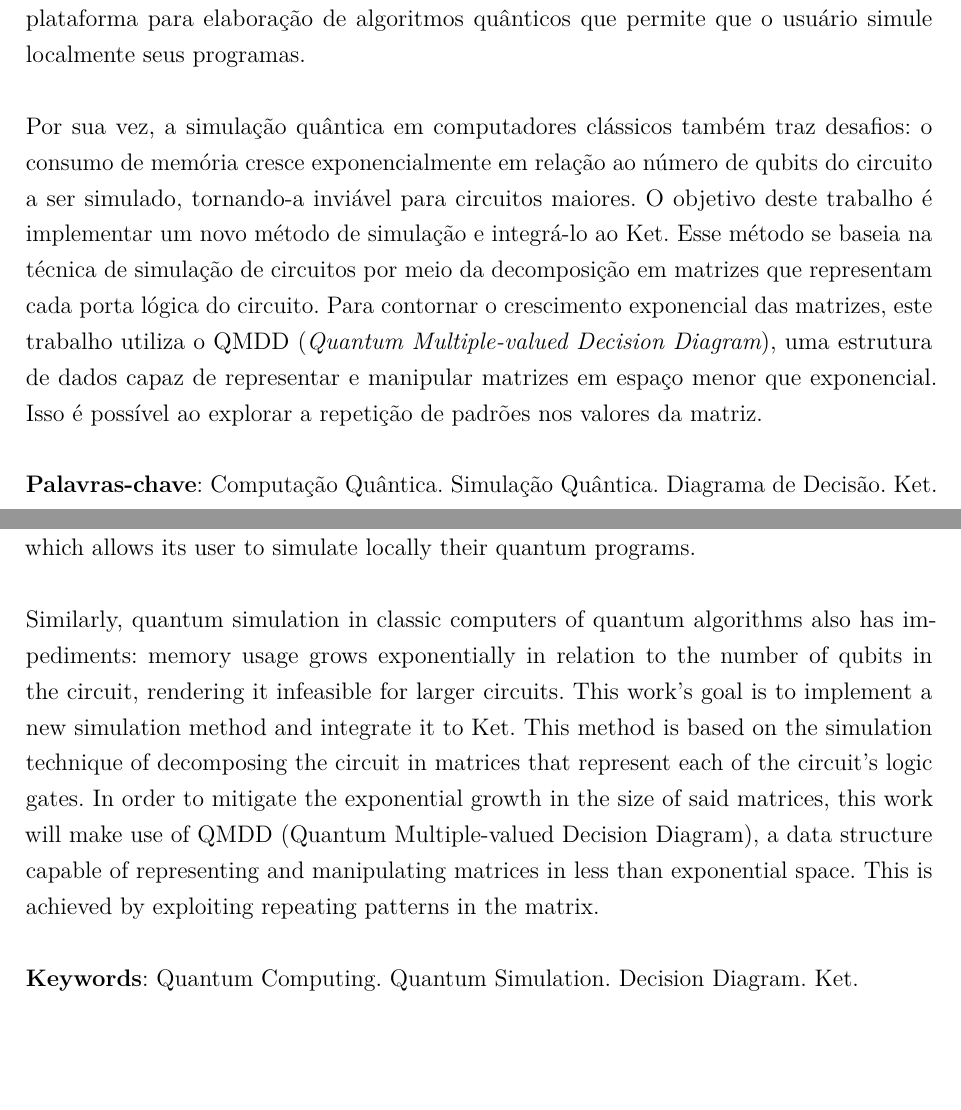
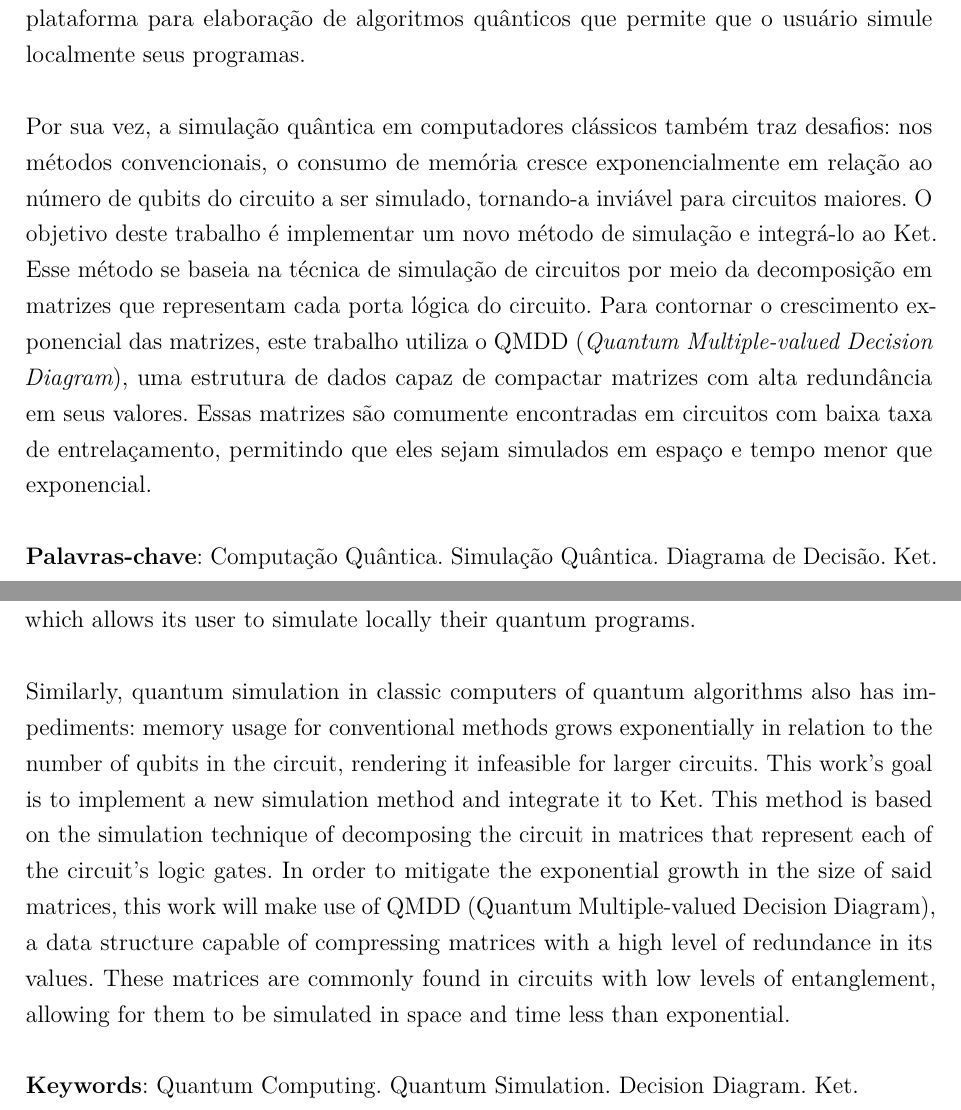
Before and after one commit to gabisartori/tcc-qmdd, a LaTeX thesis (relatorio/main.tex, which reads relatorio/beforetext/beforetext.tex): two parts of pages 5 and 6 of 40, joined at a grey line, cut so that both start at the same text, the shorter picture padded with empty space. Compiled offline with pdfLaTeX.

Commit message:
Correct abstract's misusage of exponential memory consumption and explain in which scenarios QMDDs are most powerful

```diff
--- a/relatorio/beforetext/beforetext.tex
+++ b/relatorio/beforetext/beforetext.tex
@@ -101,16 +101,11 @@
 
 % resumo em português
 
-% TODO:
-% - Toda simulação quântica é exponencial a menos que tenha restrições.
-% - O tempo de simulação nem sempre é exponencial em relação ao número de qubits?????
-% - Explicar no resumo em que cenários o qmdd não é exponencial.
-
 \setlength{\absparsep}{18pt} % ajusta o espaçamento dos parágrafos do resumo
 \begin{resumo}
   Atualmente, o desenvolvimento de algoritmos quânticos é limitado pela falta de formas eficazes e acessíveis de executá-los na prática. Hardware quântico moderno ainda apresenta baixa capacidade de processamento e seu uso é caro. Dessa forma, é adequada a simulação do algoritmo em hardware clássico para viabilizar processo. Para isso, existe o Ket, uma plataforma para elaboração de algoritmos quânticos que permite que o usuário simule localmente seus programas.
 
-  Por sua vez, a simulação quântica em computadores clássicos também traz desafios: o consumo de memória cresce exponencialmente em relação ao número de qubits do circuito a ser simulado, tornando-a inviável para circuitos maiores. O objetivo deste trabalho é implementar um novo método de simulação e integrá-lo ao Ket. Esse método se baseia na técnica de simulação de circuitos por meio da decomposição em matrizes que representam cada porta lógica do circuito. Para contornar o crescimento exponencial das matrizes, este trabalho utiliza o QMDD ({\itshape Quantum Multiple-valued Decision Diagram}), uma estrutura de dados capaz de representar e manipular matrizes em espaço menor que exponencial. Isso é possível ao explorar a repetição de padrões nos valores da matriz.
+  Por sua vez, a simulação quântica em computadores clássicos também traz desafios: nos métodos convencionais, o consumo de memória cresce exponencialmente em relação ao número de qubits do circuito a ser simulado, tornando-a inviável para circuitos maiores. O objetivo deste trabalho é implementar um novo método de simulação e integrá-lo ao Ket. Esse método se baseia na técnica de simulação de circuitos por meio da decomposição em matrizes que representam cada porta lógica do circuito. Para contornar o crescimento exponencial das matrizes, este trabalho utiliza o QMDD ({\itshape Quantum Multiple-valued Decision Diagram}), uma estrutura de dados capaz de compactar matrizes com alta redundância em seus valores. Essas matrizes são comumente encontradas em circuitos com baixa taxa de entrelaçamento, permitindo que eles sejam simulados em espaço e tempo menor que exponencial.
 
   \textbf{Palavras-chave}: Computação Quântica. Simulação Quântica. Diagrama de Decisão. Ket.
 \end{resumo}
@@ -120,7 +115,7 @@
   \begin{otherlanguage*}{english}
     Currently, the development of quantum algorithms is limited by the lack of efficient means to execute them. Modern quantum hardware still presents low capacity and its usage is expensive. Therefore, it is adequate to simulate these algorithms via classic hardware in order to make this process viable. Hence there is Ket, a platform of quantum development, which allows its user to simulate locally their quantum programs.
 
-    Similarly, quantum simulation in classic computers of quantum algorithms also has impediments: memory usage grows exponentially in relation to the number of qubits in the circuit, rendering it infeasible for larger circuits. This work's goal is to implement a new simulation method and integrate it to Ket. This method is based on the  simulation technique of decomposing the circuit in matrices that represent each of the circuit's logic gates. In order to mitigate the exponential growth in the size of said matrices, this work will make use of QMDD (Quantum Multiple-valued Decision Diagram), a data structure capable of representing and manipulating matrices in less than exponential space. This is achieved by exploiting repeating patterns in the matrix.
+    Similarly, quantum simulation in classic computers of quantum algorithms also has impediments: memory usage for conventional methods grows exponentially in relation to the number of qubits in the circuit, rendering it infeasible for larger circuits. This work's goal is to implement a new simulation method and integrate it to Ket. This method is based on the simulation technique of decomposing the circuit in matrices that represent each of the circuit's logic gates. In order to mitigate the exponential growth in the size of said matrices, this work will make use of QMDD (Quantum Multiple-valued Decision Diagram), a data structure capable of compressing matrices with a high level of redundance in its values. These matrices are commonly found in circuits with low levels of entanglement, allowing for them to be simulated in space and time less than exponential.
 
     \textbf{Keywords}: Quantum Computing. Quantum Simulation. Decision Diagram. Ket.
   \end{otherlanguage*}
```
Also changed, not shown: relatorio/chapters/1-chapter.tex (+1 -2 lines), relatorio/chapters/2-chapter.tex (+1 -1 lines), relatorio/chapters/3-chapter.tex (+0 -1 lines).
